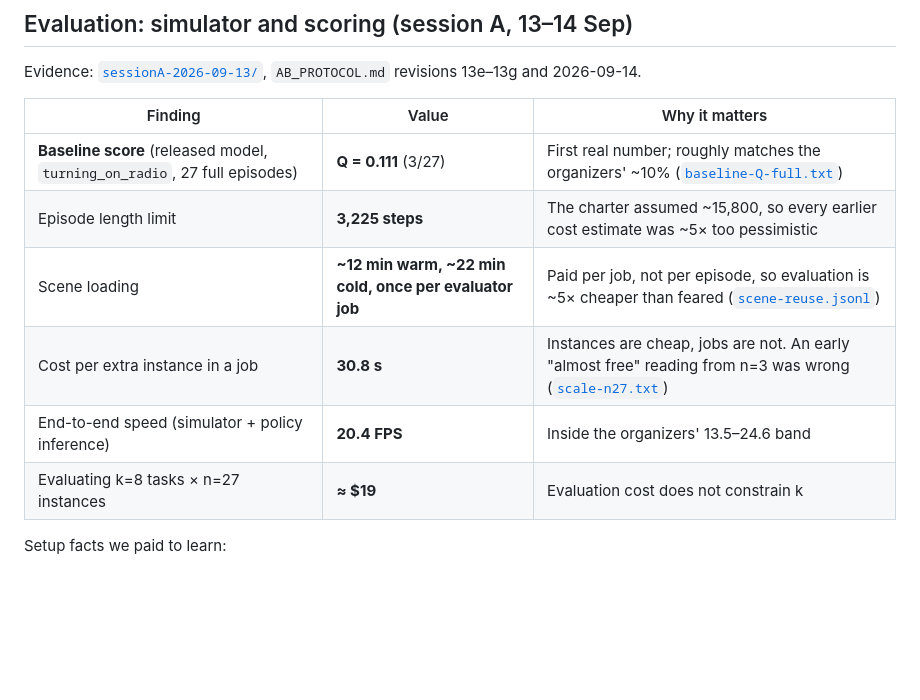
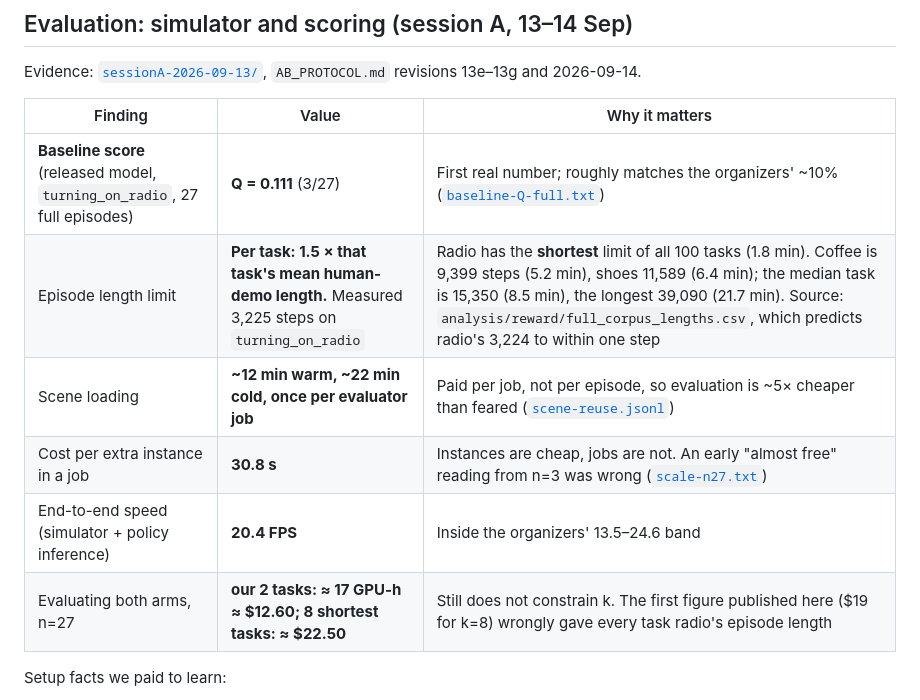
Before and after one commit to wimaan3/behavior26, a Markdown page: docs/RUNPOD-FINDINGS.md, the part around the change. Rendered like a GitHub page; blank space fills up the shorter version.

```diff
--- a/docs/RUNPOD-FINDINGS.md
+++ b/docs/RUNPOD-FINDINGS.md
@@ -13,11 +13,11 @@ Evidence: [`sessionA-2026-09-13/`](sessionA-2026-09-13/), `AB_PROTOCOL.md` revis
 | Finding | Value | Why it matters |
 |---|---|---|
 | **Baseline score** (released model, `turning_on_radio`, 27 full episodes) | **Q = 0.111** (3/27) | First real number; roughly matches the organizers' ~10% ([`baseline-Q-full.txt`](sessionA-2026-09-13/baseline-Q-full.txt)) |
-| Episode length limit | **3,225 steps** | The charter assumed ~15,800, so every earlier cost estimate was ~5× too pessimistic |
+| Episode length limit | **Per task: 1.5 × that task's mean human-demo length.** Measured 3,225 steps on `turning_on_radio` | Radio has the **shortest** limit of all 100 tasks (1.8 min). Coffee is 9,399 steps (5.2 min), shoes 11,589 (6.4 min); the median task is 15,350 (8.5 min), the longest 39,090 (21.7 min). Source: `analysis/reward/full_corpus_lengths.csv`, which predicts radio's 3,224 to within one step |
 | Scene loading | **~12 min warm, ~22 min cold, once per evaluator job** | Paid per job, not per episode, so evaluation is ~5× cheaper than feared ([`scene-reuse.jsonl`](sessionA-2026-09-13/scene-reuse.jsonl)) |
 | Cost per extra instance in a job | **30.8 s** | Instances are cheap, jobs are not. An early "almost free" reading from n=3 was wrong ([`scale-n27.txt`](sessionA-2026-09-13/scale-n27.txt)) |
 | End-to-end speed (simulator + policy inference) | **20.4 FPS** | Inside the organizers' 13.5–24.6 band |
-| Evaluating k=8 tasks × n=27 instances | **≈ $19** | Evaluation cost does not constrain k |
+| Evaluating both arms, n=27 | **our 2 tasks: ≈ 17 GPU-h ≈ $12.60; 8 shortest tasks: ≈ $22.50** | Still does not constrain k. The first figure published here ($19 for k=8) wrongly gave every task radio's episode length |
 
 Setup facts we paid to learn:
 - **Rendering** only works on an EGL desktop image (`ghcr.io/selkies-project/selkies-egl-desktop:26.04`).
```
Also changed, not shown: docs/AB_PROTOCOL.md (+34 -0 lines).
